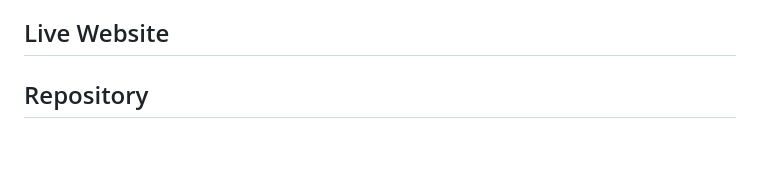
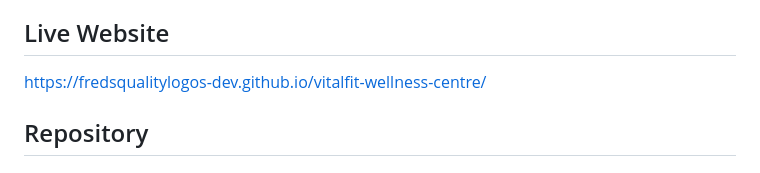
Before and after one commit to fredsqualitylogos-dev/vitalfit-wellness-centre, a Markdown page: README.md, the part around the change. Drawn GitHub-style; blank space fills up the shorter version.

Commit message:
Update README with live website link
Added live website link for the VitalFit project.

```diff
--- a/README.md
+++ b/README.md
@@ -4,7 +4,7 @@ by Frederick Sappor
 VitalFit Wellness Centre is a responsive front-end website prototype based on the Assignment 1 wireframes. The website supports users who want to view fitness services, filter classes, book a session and contact the centre for help.
 
 ## Live Website
-
+https://fredsqualitylogos-dev.github.io/vitalfit-wellness-centre/
 
 
 ## Repository
```
